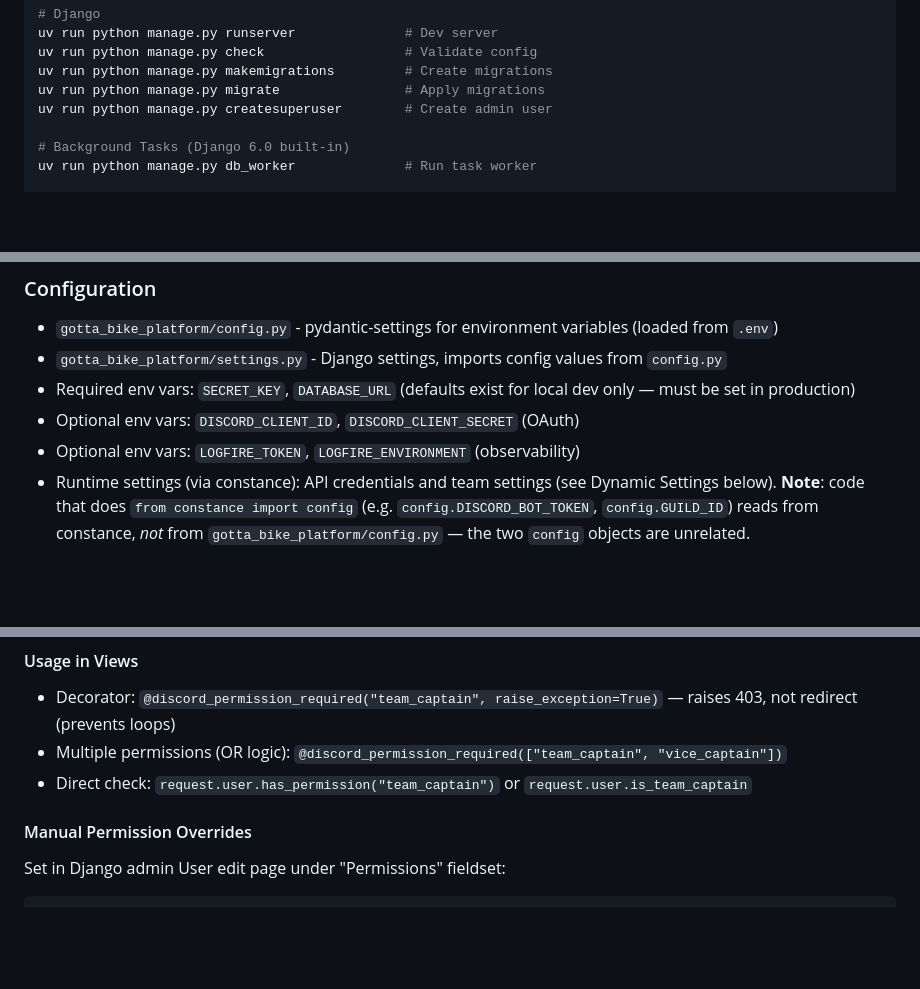
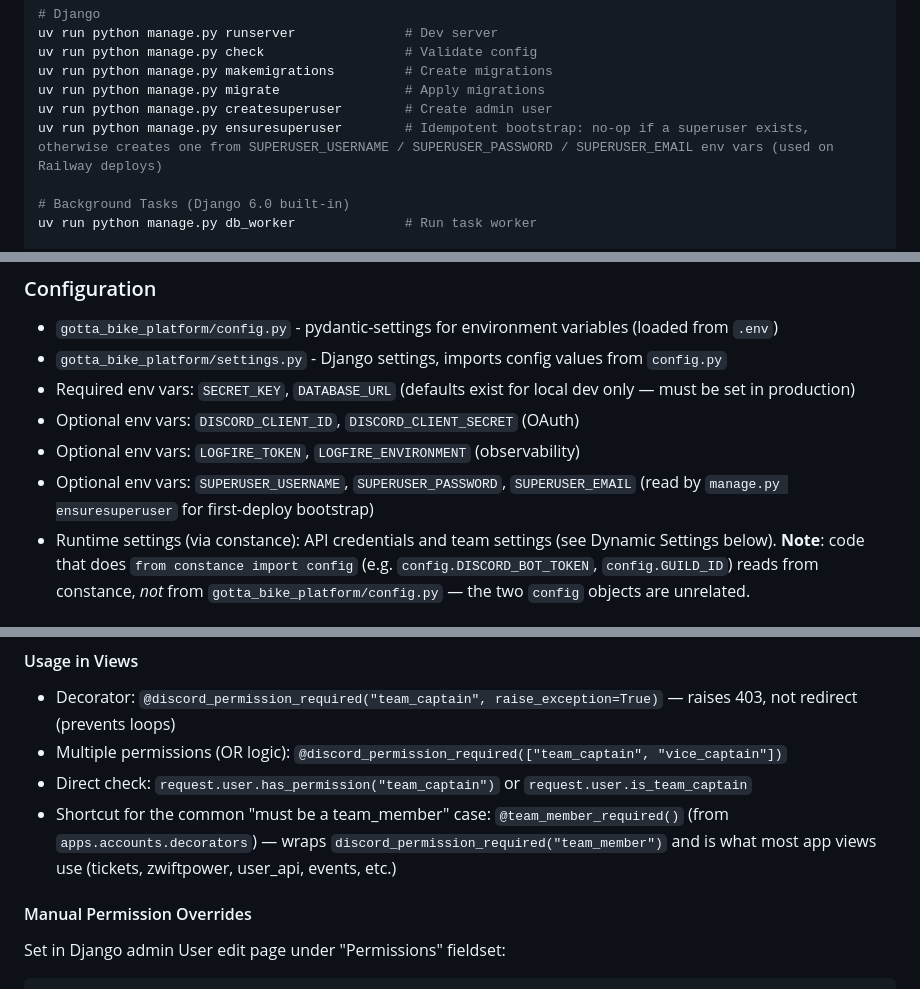
Before and after one commit to vincentdavis/GOTTA_BIKE_virtual_team_platform, a Markdown page: CLAUDE.md, 3 parts joined by grey strips. GitHub-like rendering; blank space fills up the shorter version.

Commit message:
Document ensuresuperuser + team_member_required in CLAUDE.md
- Add ensuresuperuser management command to the Commands block, with a
  note on the SUPERUSER_USERNAME/PASSWORD/EMAIL env vars it reads on
  Railway bootstrap
- Add those env vars to the Configuration env-vars list
- Add team_member_required() to the "Usage in Views" subsection as the
  shortcut wrapper most app views actually use, sitting next to the
  raw discord_permission_required decorator

Co-Authored-By: Claude Opus 4.7 (1M context) <noreply@anthropic.com>

```diff
--- a/CLAUDE.md
+++ b/CLAUDE.md
@@ -21,6 +21,7 @@ uv run python manage.py check                  # Validate config
 uv run python manage.py makemigrations         # Create migrations
 uv run python manage.py migrate                # Apply migrations
 uv run python manage.py createsuperuser        # Create admin user
+uv run python manage.py ensuresuperuser        # Idempotent bootstrap: no-op if a superuser exists, otherwise creates one from SUPERUSER_USERNAME / SUPERUSER_PASSWORD / SUPERUSER_EMAIL env vars (used on Railway deploys)
 
 # Background Tasks (Django 6.0 built-in)
 uv run python manage.py db_worker              # Run task worker
@@ -50,6 +51,7 @@ uv run granian gotta_bike_platform.wsgi:application --interface wsgi
 - Required env vars: `SECRET_KEY`, `DATABASE_URL` (defaults exist for local dev only — must be set in production)
 - Optional env vars: `DISCORD_CLIENT_ID`, `DISCORD_CLIENT_SECRET` (OAuth)
 - Optional env vars: `LOGFIRE_TOKEN`, `LOGFIRE_ENVIRONMENT` (observability)
+- Optional env vars: `SUPERUSER_USERNAME`, `SUPERUSER_PASSWORD`, `SUPERUSER_EMAIL` (read by `manage.py ensuresuperuser` for first-deploy bootstrap)
 - Runtime settings (via constance): API credentials and team settings (see Dynamic Settings below). **Note**: code that does `from constance import config` (e.g. `config.DISCORD_BOT_TOKEN`, `config.GUILD_ID`) reads from constance, *not* from `gotta_bike_platform/config.py` — the two `config` objects are unrelated.
 
 ### Static Files & Storage
@@ -235,6 +237,7 @@ Configure in Django admin at `/admin/constance/config/` under "Permission Mappin
 - Decorator: `@discord_permission_required("team_captain", raise_exception=True)` — raises 403, not redirect (prevents loops)
 - Multiple permissions (OR logic): `@discord_permission_required(["team_captain", "vice_captain"])`
 - Direct check: `request.user.has_permission("team_captain")` or `request.user.is_team_captain`
+- Shortcut for the common "must be a team_member" case: `@team_member_required()` (from `apps.accounts.decorators`) — wraps `discord_permission_required("team_member")` and is what most app views use (tickets, zwiftpower, user_api, events, etc.)
 
 #### Manual Permission Overrides
 
```
